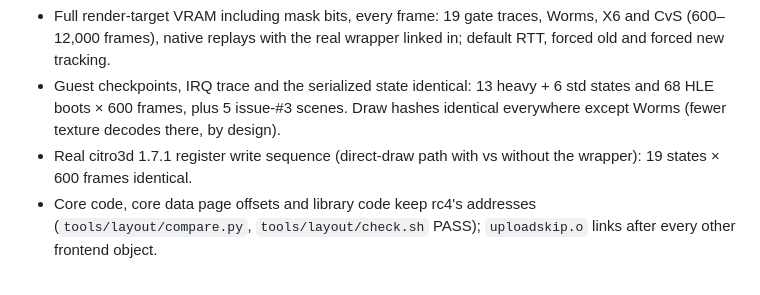
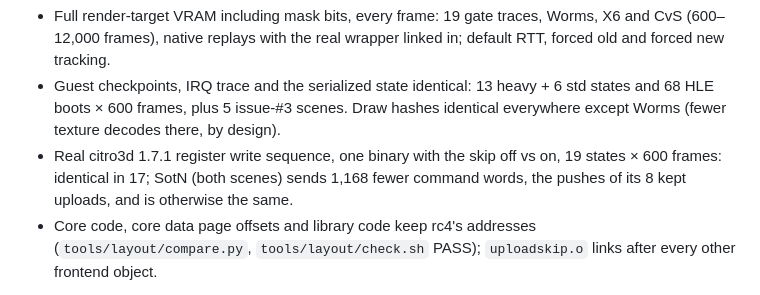
Before and after one commit to BreadChaser/PSX3D, a Markdown page: docs/dev/upload-skip.md, the part around the change. GitHub-like rendering.

Commit message:
Docs: upload-skip write-sequence result

```diff
--- a/docs/dev/upload-skip.md
+++ b/docs/dev/upload-skip.md
@@ -58,8 +58,9 @@ Correctness (all against origin/main):
 - Guest checkpoints, IRQ trace and the serialized state identical: 13 heavy + 6 std states
   and 68 HLE boots × 600 frames, plus 5 issue-#3 scenes. Draw hashes identical everywhere
   except Worms (fewer texture decodes there, by design).
-- Real citro3d 1.7.1 register write sequence (direct-draw path with vs without the
-  wrapper): 19 states × 600 frames identical.
+- Real citro3d 1.7.1 register write sequence, one binary with the skip off vs on, 19 states
+  × 600 frames: identical in 17; SotN (both scenes) sends 1,168 fewer command words, the
+  pushes of its 8 kept uploads, and is otherwise the same.
 - Core code, core data page offsets and library code keep rc4's addresses
   (`tools/layout/compare.py`, `tools/layout/check.sh` PASS); `uploadskip.o` links after
   every other frontend object.
```
